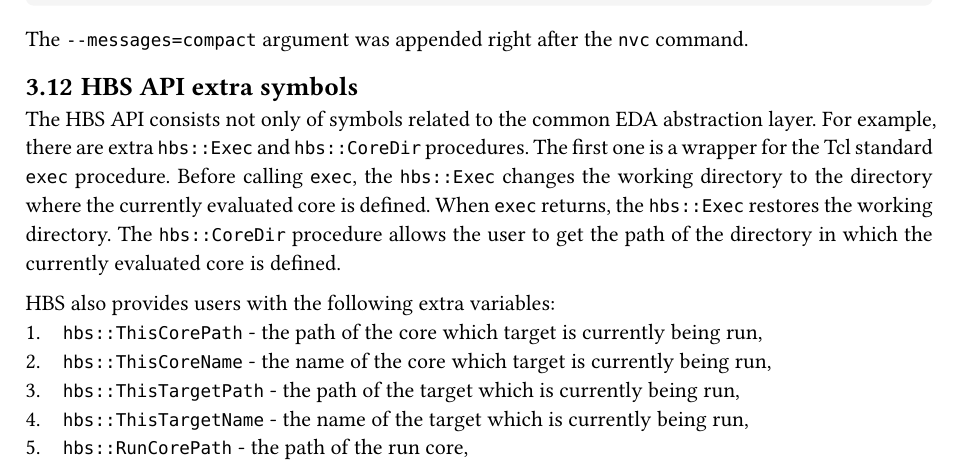
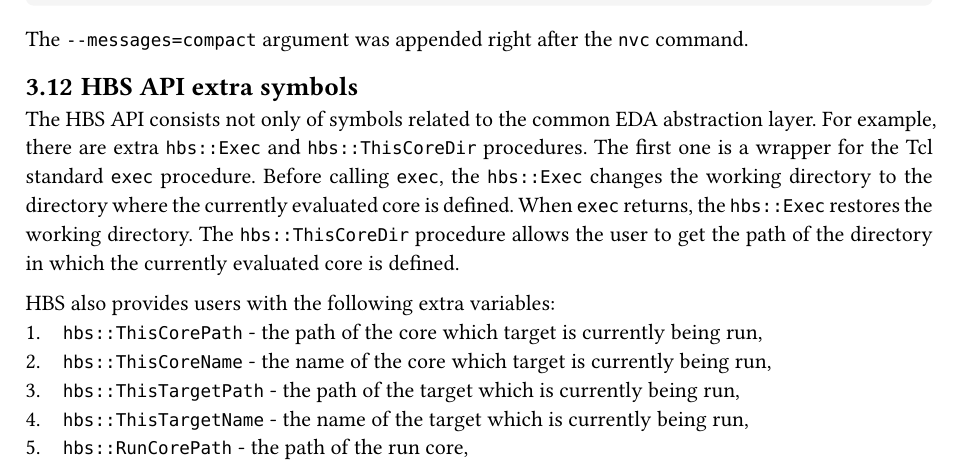
Before and after one commit to m-kru/hbs, a Typst document (user-manual/main.typ, which reads user-manual/architecture.typ): part of page 19 of 33, cut so that both start at the same text. Compiled offline with Typst 0.15.

Commit message:
hbs.tcl: Rename 'CoreDir` proc to 'ThisCoreDir'

```diff
--- a/user-manual/architecture.typ
+++ b/user-manual/architecture.typ
@@ -606,11 +606,11 @@ The `--messages=compact` argument was appended right after the `nvc` command.
 == HBS API extra symbols
 
 The HBS API consists not only of symbols related to the common EDA abstraction layer.
-For example, there are extra `hbs::Exec` and `hbs::CoreDir` procedures.
+For example, there are extra `hbs::Exec` and `hbs::ThisCoreDir` procedures.
 The first one is a wrapper for the Tcl standard `exec` procedure.
 Before calling `exec`, the `hbs::Exec` changes the working directory to the directory where the currently evaluated core is defined.
 When `exec` returns, the `hbs::Exec` restores the working directory.
-The `hbs::CoreDir` procedure allows the user to get the path of the directory in which the currently evaluated core is defined.
+The `hbs::ThisCoreDir` procedure allows the user to get the path of the directory in which the currently evaluated core is defined.
 
 HBS also provides users with the following extra variables:
 + `hbs::ThisCorePath` - the path of the core which target is currently being run,
```
Also changed, not shown: README.md, 1 other file.
